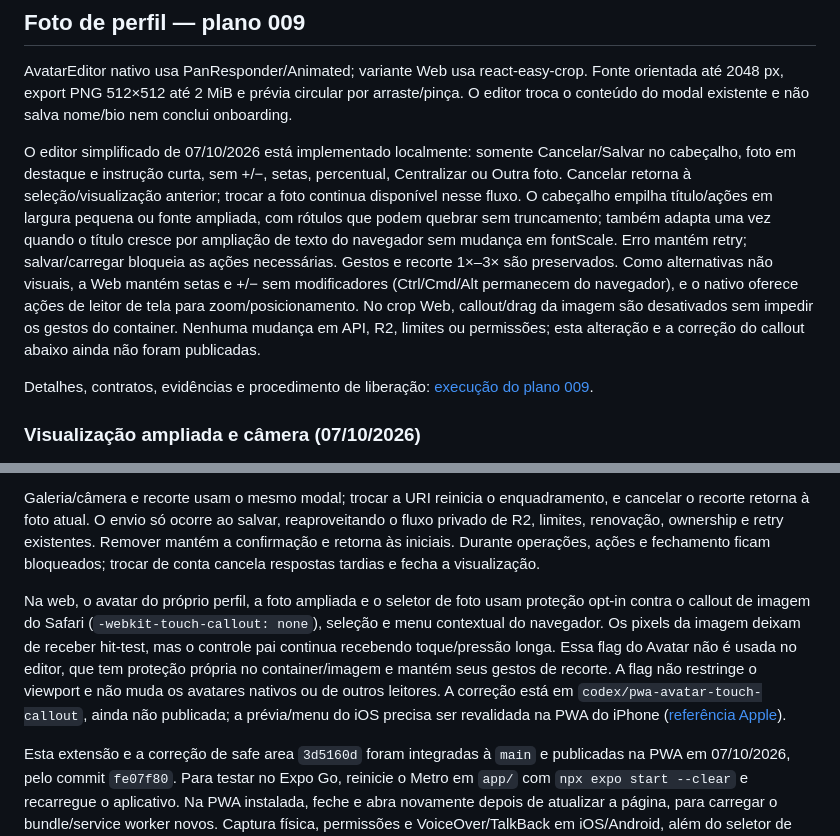
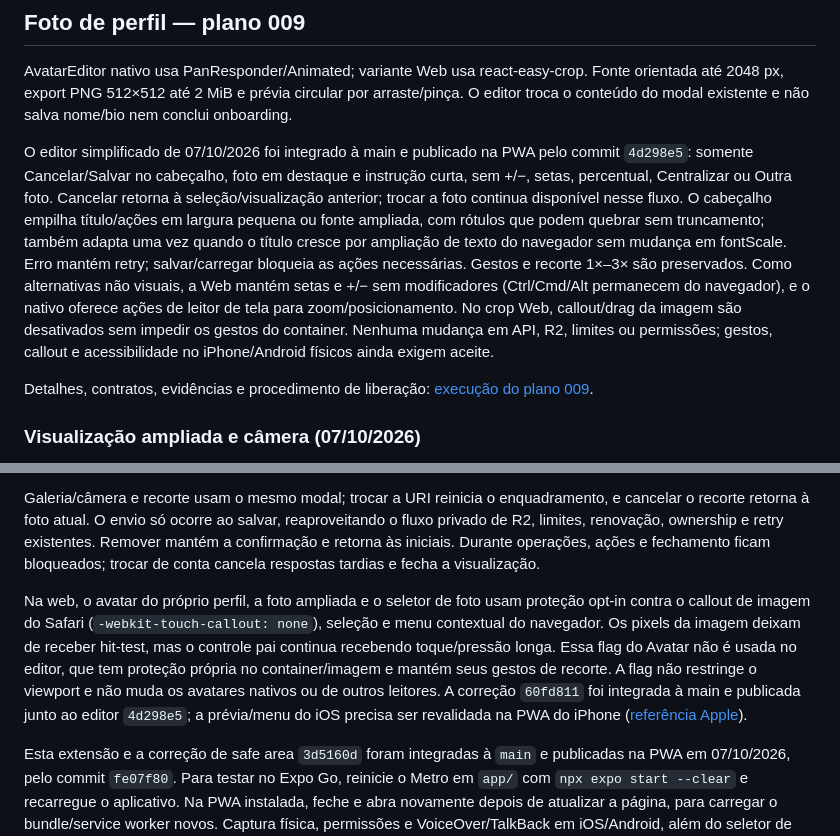
Before and after one commit to ruandiegl/mybooks, a Markdown page: docs/03-frontend-mobile.md, 2 parts joined by grey strips. Drawn GitHub-style.

```diff
--- a/docs/03-frontend-mobile.md
+++ b/docs/03-frontend-mobile.md
@@ -73,7 +73,7 @@ O cadastro manual continua disponível em todos os estados e aceita ISBN-10 vál
 
 AvatarEditor nativo usa PanResponder/Animated; variante Web usa react-easy-crop. Fonte orientada até 2048 px, export PNG 512×512 até 2 MiB e prévia circular por arraste/pinça. O editor troca o conteúdo do modal existente e não salva nome/bio nem conclui onboarding.
 
-O editor simplificado de 07/10/2026 está implementado localmente: somente Cancelar/Salvar no cabeçalho, foto em destaque e instrução curta, sem +/−, setas, percentual, Centralizar ou Outra foto. Cancelar retorna à seleção/visualização anterior; trocar a foto continua disponível nesse fluxo. O cabeçalho empilha título/ações em largura pequena ou fonte ampliada, com rótulos que podem quebrar sem truncamento; também adapta uma vez quando o título cresce por ampliação de texto do navegador sem mudança em fontScale. Erro mantém retry; salvar/carregar bloqueia as ações necessárias. Gestos e recorte 1×–3× são preservados. Como alternativas não visuais, a Web mantém setas e +/− sem modificadores (Ctrl/Cmd/Alt permanecem do navegador), e o nativo oferece ações de leitor de tela para zoom/posicionamento. No crop Web, callout/drag da imagem são desativados sem impedir os gestos do container. Nenhuma mudança em API, R2, limites ou permissões; esta alteração e a correção do callout abaixo ainda não foram publicadas.
+O editor simplificado de 07/10/2026 foi integrado à main e publicado na PWA pelo commit `4d298e5`: somente Cancelar/Salvar no cabeçalho, foto em destaque e instrução curta, sem +/−, setas, percentual, Centralizar ou Outra foto. Cancelar retorna à seleção/visualização anterior; trocar a foto continua disponível nesse fluxo. O cabeçalho empilha título/ações em largura pequena ou fonte ampliada, com rótulos que podem quebrar sem truncamento; também adapta uma vez quando o título cresce por ampliação de texto do navegador sem mudança em fontScale. Erro mantém retry; salvar/carregar bloqueia as ações necessárias. Gestos e recorte 1×–3× são preservados. Como alternativas não visuais, a Web mantém setas e +/− sem modificadores (Ctrl/Cmd/Alt permanecem do navegador), e o nativo oferece ações de leitor de tela para zoom/posicionamento. No crop Web, callout/drag da imagem são desativados sem impedir os gestos do container. Nenhuma mudança em API, R2, limites ou permissões; gestos, callout e acessibilidade no iPhone/Android físicos ainda exigem aceite.
 
 Detalhes, contratos, evidências e procedimento de liberação: [execução do plano 009](../plans/plan-009-foto-perfil-usuario-r2-execucao.md).
 
@@ -85,6 +85,6 @@ Editar abre a galeria; tirar foto usa `expo-image-picker`, preferindo a câmera
 
 Galeria/câmera e recorte usam o mesmo modal; trocar a URI reinicia o enquadramento, e cancelar o recorte retorna à foto atual. O envio só ocorre ao salvar, reaproveitando o fluxo privado de R2, limites, renovação, ownership e retry existentes. Remover mantém a confirmação e retorna às iniciais. Durante operações, ações e fechamento ficam bloqueados; trocar de conta cancela respostas tardias e fecha a visualização.
 
-Na web, o avatar do próprio perfil, a foto ampliada e o seletor de foto usam proteção opt-in contra o callout de imagem do Safari (`-webkit-touch-callout: none`), seleção e menu contextual do navegador. Os pixels da imagem deixam de receber hit-test, mas o controle pai continua recebendo toque/pressão longa. Essa flag do Avatar não é usada no editor, que tem proteção própria no container/imagem e mantém seus gestos de recorte. A flag não restringe o viewport e não muda os avatares nativos ou de outros leitores. A correção está em `codex/pwa-avatar-touch-callout`, ainda não publicada; a prévia/menu do iOS precisa ser revalidada na PWA do iPhone ([referência Apple](https://developer.apple.com/library/archive/documentation/AppleApplications/Reference/SafariCSSRef/Articles/StandardCSSProperties.html)).
+Na web, o avatar do próprio perfil, a foto ampliada e o seletor de foto usam proteção opt-in contra o callout de imagem do Safari (`-webkit-touch-callout: none`), seleção e menu contextual do navegador. Os pixels da imagem deixam de receber hit-test, mas o controle pai continua recebendo toque/pressão longa. Essa flag do Avatar não é usada no editor, que tem proteção própria no container/imagem e mantém seus gestos de recorte. A flag não restringe o viewport e não muda os avatares nativos ou de outros leitores. A correção `60fd811` foi integrada à main e publicada junto ao editor `4d298e5`; a prévia/menu do iOS precisa ser revalidada na PWA do iPhone ([referência Apple](https://developer.apple.com/library/archive/documentation/AppleApplications/Reference/SafariCSSRef/Articles/StandardCSSProperties.html)).
 
 Esta extensão e a correção de safe area `3d5160d` foram integradas à `main` e publicadas na PWA em 07/10/2026, pelo commit `fe07f80`. Para testar no Expo Go, reinicie o Metro em `app/` com `npx expo start --clear` e recarregue o aplicativo. Na PWA instalada, feche e abra novamente depois de atualizar a página, para carregar o bundle/service worker novos. Captura física, permissões e VoiceOver/TalkBack em iOS/Android, além do seletor de câmera em Safari/PWA no iPhone, exigem aceite em aparelho real. A nova descrição de permissão em `app.json` só aparece em um novo build nativo; não é aplicada a um binário já instalado ([ImagePicker SDK 57](https://docs.expo.dev/versions/v57.0.0/sdk/imagepicker/)).
```
Also changed, not shown: docs/16-historico-de-alteracoes.md (+8 -0 lines).
